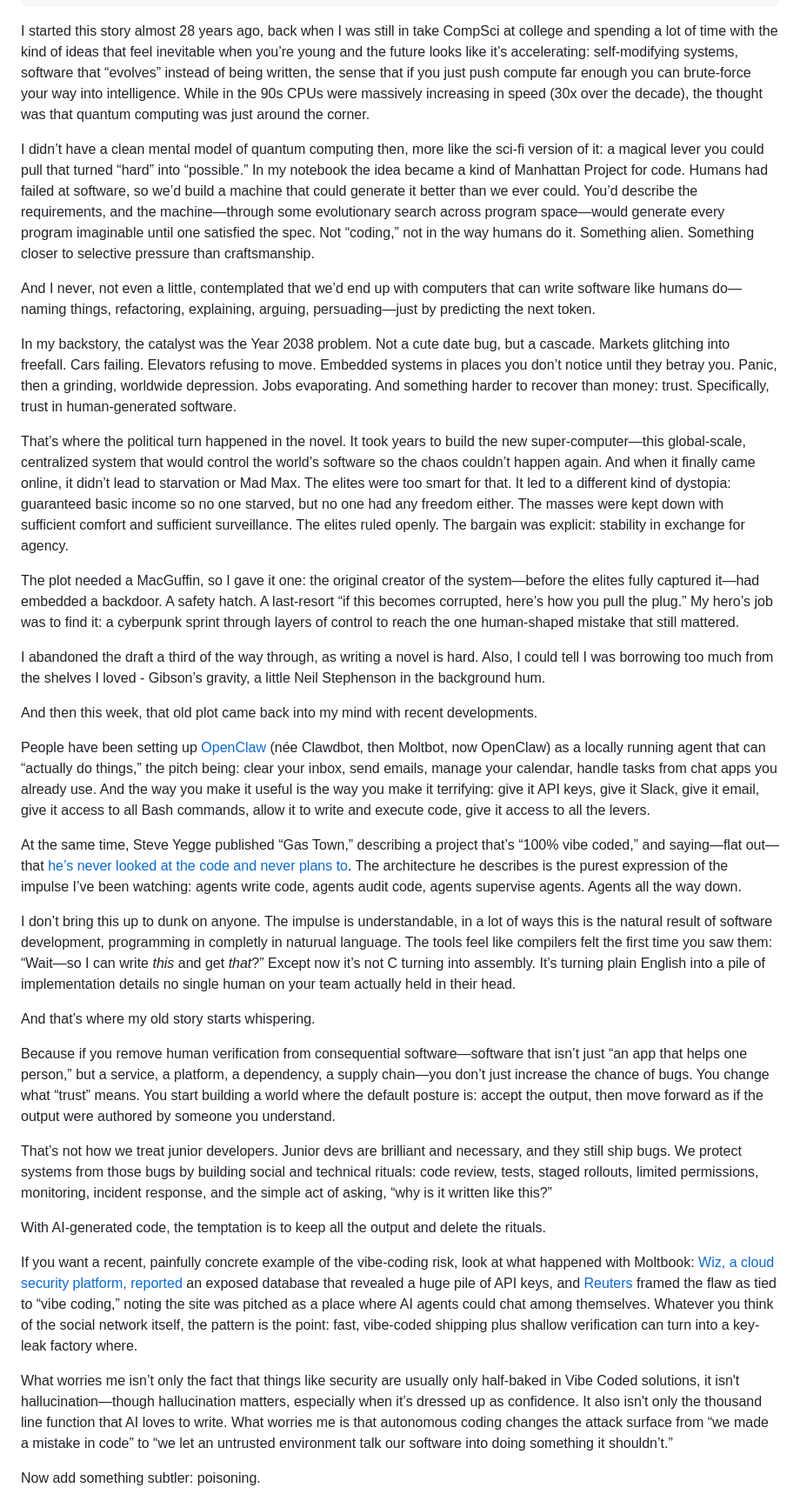
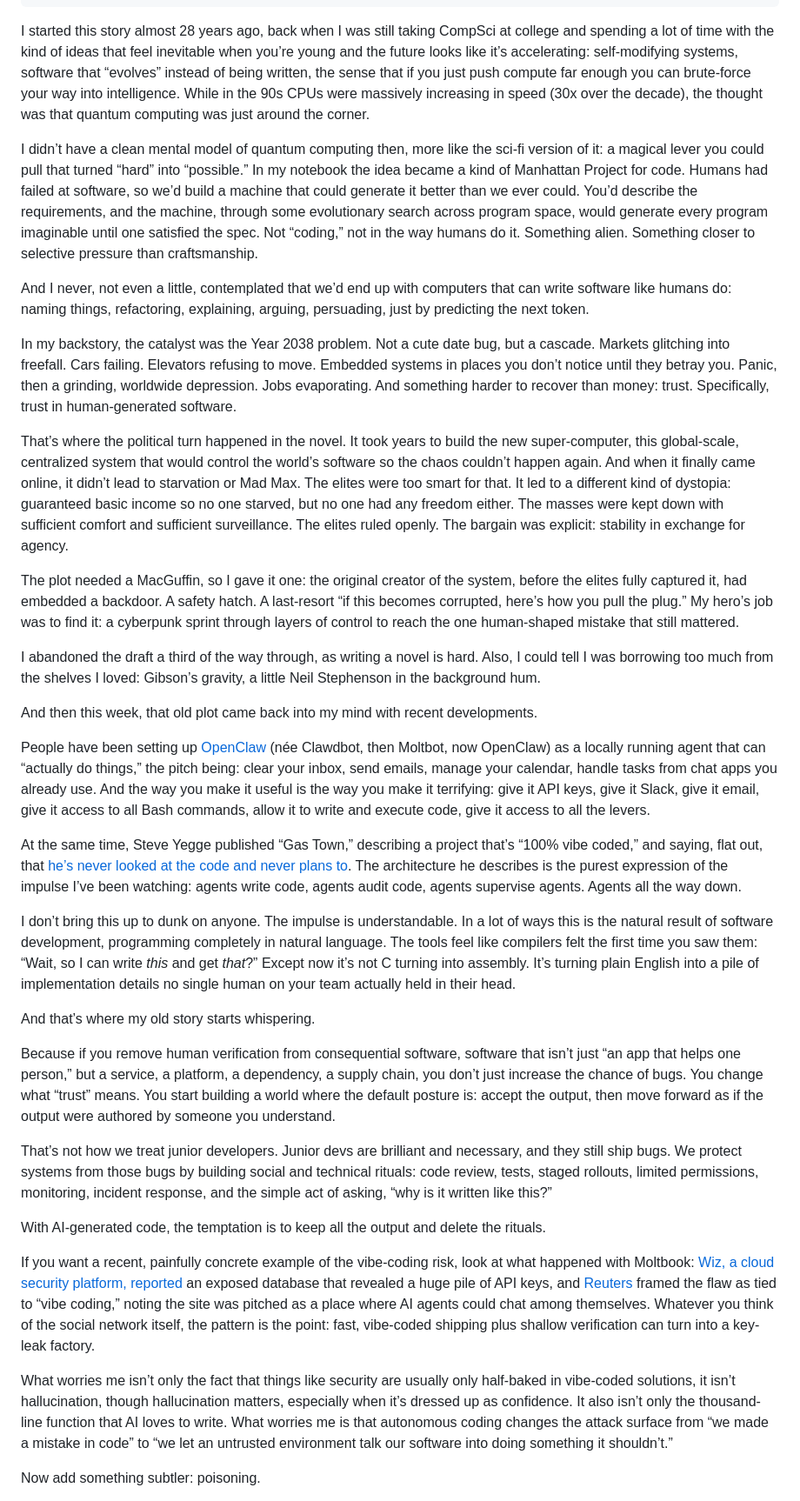
Before and after one commit to kriserickson/aging-coder, a Markdown page: src/posts/2026-02-10-agents-all-the-way-down.md, the part around one of its changes. Shown at 87% size. Rendered like a GitHub page.

```diff
--- a/src/posts/2026-02-10-agents-all-the-way-down.md
+++ b/src/posts/2026-02-10-agents-all-the-way-down.md
@@ -7,39 +7,39 @@ description:
 draft: true
 tags: []
 ---
-I started this story almost 28 years ago, back when I was still in take CompSci at college and spending a lot of time with the kind of ideas that feel inevitable when you’re young and the future looks like it’s accelerating: self-modifying systems, software that “evolves” instead of being written, the sense that if you just push compute far enough you can brute-force your way into intelligence.  While in the 90s CPUs were massively increasing in speed (30x over the decade), the thought was that quantum computing was just around the corner.
+I started this story almost 28 years ago, back when I was still taking CompSci at college and spending a lot of time with the kind of ideas that feel inevitable when you’re young and the future looks like it’s accelerating: self-modifying systems, software that “evolves” instead of being written, the sense that if you just push compute far enough you can brute-force your way into intelligence. While in the 90s CPUs were massively increasing in speed (30x over the decade), the thought was that quantum computing was just around the corner.
 
-I didn’t have a clean mental model of quantum computing then, more like the sci-fi version of it: a magical lever you could pull that turned “hard” into “possible.” In my notebook the idea became a kind of Manhattan Project for code. Humans had failed at software, so we’d build a machine that could generate it better than we ever could. You’d describe the requirements, and the machine—through some evolutionary search across program space—would generate every program imaginable until one satisfied the spec. Not “coding,” not in the way humans do it. Something alien. Something closer to selective pressure than craftsmanship.
+I didn’t have a clean mental model of quantum computing then, more like the sci-fi version of it: a magical lever you could pull that turned “hard” into “possible.” In my notebook the idea became a kind of Manhattan Project for code. Humans had failed at software, so we’d build a machine that could generate it better than we ever could. You’d describe the requirements, and the machine, through some evolutionary search across program space, would generate every program imaginable until one satisfied the spec. Not “coding,” not in the way humans do it. Something alien. Something closer to selective pressure than craftsmanship.
 
-And I never, not even a little, contemplated that we’d end up with computers that can write software like humans do—naming things, refactoring, explaining, arguing, persuading—just by predicting the next token.
+And I never, not even a little, contemplated that we’d end up with computers that can write software like humans do: naming things, refactoring, explaining, arguing, persuading, just by predicting the next token.
 
 In my backstory, the catalyst was the Year 2038 problem. Not a cute date bug, but a cascade. Markets glitching into freefall. Cars failing. Elevators refusing to move. Embedded systems in places you don’t notice until they betray you. Panic, then a grinding, worldwide depression. Jobs evaporating. And something harder to recover than money: trust. Specifically, trust in human-generated software.
 
-That’s where the political turn happened in the novel. It took years to build the new super-computer—this global-scale, centralized system that would control the world’s software so the chaos couldn’t happen again. And when it finally came online, it didn’t lead to starvation or Mad Max. The elites were too smart for that. It led to a different kind of dystopia: guaranteed basic income so no one starved, but no one had any freedom either. The masses were kept down with sufficient comfort and sufficient surveillance. The elites ruled openly. The bargain was explicit: stability in exchange for agency.
+That’s where the political turn happened in the novel. It took years to build the new super-computer, this global-scale, centralized system that would control the world’s software so the chaos couldn’t happen again. And when it finally came online, it didn’t lead to starvation or Mad Max. The elites were too smart for that. It led to a different kind of dystopia: guaranteed basic income so no one starved, but no one had any freedom either. The masses were kept down with sufficient comfort and sufficient surveillance. The elites ruled openly. The bargain was explicit: stability in exchange for agency.
 
-The plot needed a MacGuffin, so I gave it one: the original creator of the system—before the elites fully captured it—had embedded a backdoor. A safety hatch. A last-resort “if this becomes corrupted, here’s how you pull the plug.” My hero’s job was to find it: a cyberpunk sprint through layers of control to reach the one human-shaped mistake that still mattered.
+The plot needed a MacGuffin, so I gave it one: the original creator of the system, before the elites fully captured it, had embedded a backdoor. A safety hatch. A last-resort “if this becomes corrupted, here’s how you pull the plug.” My hero’s job was to find it: a cyberpunk sprint through layers of control to reach the one human-shaped mistake that still mattered.
 
-I abandoned the draft a third of the way through, as writing a novel is hard. Also, I could tell I was borrowing too much from the shelves I loved - Gibson’s gravity, a little Neil Stephenson in the background hum.
+I abandoned the draft a third of the way through, as writing a novel is hard. Also, I could tell I was borrowing too much from the shelves I loved: Gibson’s gravity, a little Neil Stephenson in the background hum.
 
 And then this week, that old plot came back into my mind with recent developments.
 
 People have been setting up [OpenClaw](https://openclaw.ai) (née Clawdbot, then Moltbot, now OpenClaw) as a locally running agent that can “actually do things,” the pitch being: clear your inbox, send emails, manage your calendar, handle tasks from chat apps you already use. And the way you make it useful is the way you make it terrifying: give it API keys, give it Slack, give it email, give it access to all Bash commands, allow it to write and execute code, give it access to all the levers.
 
-At the same time, Steve Yegge published “Gas Town,” describing a project that’s “100% vibe coded,” and saying—flat out—that [he’s never looked at the code and never plans to](https://steve-yegge.medium.com/welcome-to-gas-town-4f25ee16dd04#8811). The architecture he describes is the purest expression of the impulse I’ve been watching: agents write code, agents audit code, agents supervise agents. Agents all the way down.
+At the same time, Steve Yegge published “Gas Town,” describing a project that’s “100% vibe coded,” and saying, flat out, that [he’s never looked at the code and never plans to](https://steve-yegge.medium.com/welcome-to-gas-town-4f25ee16dd04#8811). The architecture he describes is the purest expression of the impulse I’ve been watching: agents write code, agents audit code, agents supervise agents. Agents all the way down.
 
-I don’t bring this up to dunk on anyone. The impulse is understandable, in a lot of ways this is the natural result of software development, programming in completly in naturual language. The tools feel like compilers felt the first time you saw them: “Wait—so I can write *this* and get *that*?” Except now it’s not C turning into assembly. It’s turning plain English into a pile of implementation details no single human on your team actually held in their head.
+I don’t bring this up to dunk on anyone. The impulse is understandable. In a lot of ways this is the natural result of software development, programming completely in natural language. The tools feel like compilers felt the first time you saw them: “Wait, so I can write *this* and get *that*?” Except now it’s not C turning into assembly. It’s turning plain English into a pile of implementation details no single human on your team actually held in their head.
 
 And that’s where my old story starts whispering.
 
-Because if you remove human verification from consequential software—software that isn’t just “an app that helps one person,” but a service, a platform, a dependency, a supply chain—you don’t just increase the chance of bugs. You change what “trust” means. You start building a world where the default posture is: accept the output, then move forward as if the output were authored by someone you understand.
+Because if you remove human verification from consequential software, software that isn’t just “an app that helps one person,” but a service, a platform, a dependency, a supply chain, you don’t just increase the chance of bugs. You change what “trust” means. You start building a world where the default posture is: accept the output, then move forward as if the output were authored by someone you understand.
 
 That’s not how we treat junior developers. Junior devs are brilliant and necessary, and they still ship bugs. We protect systems from those bugs by building social and technical rituals: code review, tests, staged rollouts, limited permissions, monitoring, incident response, and the simple act of asking, “why is it written like this?”
 
 With AI-generated code, the temptation is to keep all the output and delete the rituals.
 
-If you want a recent, painfully concrete example of the vibe-coding risk, look at what happened with Moltbook: [Wiz, a cloud security platform, reported](https://www.wiz.io/blog/exposed-moltbook-database-reveals-millions-of-api-keys) an exposed database that revealed a huge pile of API keys, and [Reuters](https://www.reuters.com/legal/litigation/moltbook-social-media-site-ai-agents-had-big-security-hole-cyber-firm-wiz-says-2026-02-02/) framed the flaw as tied to “vibe coding,” noting the site was pitched as a place where AI agents could chat among themselves.  Whatever you think of the social network itself, the pattern is the point: fast, vibe-coded shipping plus shallow verification can turn into a key-leak factory where.
+If you want a recent, painfully concrete example of the vibe-coding risk, look at what happened with Moltbook: [Wiz, a cloud security platform, reported](https://www.wiz.io/blog/exposed-moltbook-database-reveals-millions-of-api-keys) an exposed database that revealed a huge pile of API keys, and [Reuters](https://www.reuters.com/legal/litigation/moltbook-social-media-site-ai-agents-had-big-security-hole-cyber-firm-wiz-says-2026-02-02/) framed the flaw as tied to “vibe coding,” noting the site was pitched as a place where AI agents could chat among themselves. Whatever you think of the social network itself, the pattern is the point: fast, vibe-coded shipping plus shallow verification can turn into a key-leak factory.
 
-What worries me isn’t only the fact that things like security are usually only half-baked in Vibe Coded solutions, it isn't hallucination—though hallucination matters, especially when it’s dressed up as confidence.  It also isn't only the thousand line function that AI loves to write. What worries me is that autonomous coding changes the attack surface from “we made a mistake in code” to “we let an untrusted environment talk our software into doing something it shouldn’t.”
+What worries me isn’t only the fact that things like security are usually only half-baked in vibe-coded solutions, it isn’t hallucination, though hallucination matters, especially when it’s dressed up as confidence. It also isn’t only the thousand-line function that AI loves to write. What worries me is that autonomous coding changes the attack surface from “we made a mistake in code” to “we let an untrusted environment talk our software into doing something it shouldn’t.”
 
 Now add something subtler: poisoning.
 
```
Also changed, not shown: other parts of src/posts/2026-02-10-agents-all-the-way-down.md (+10 -10 lines).
